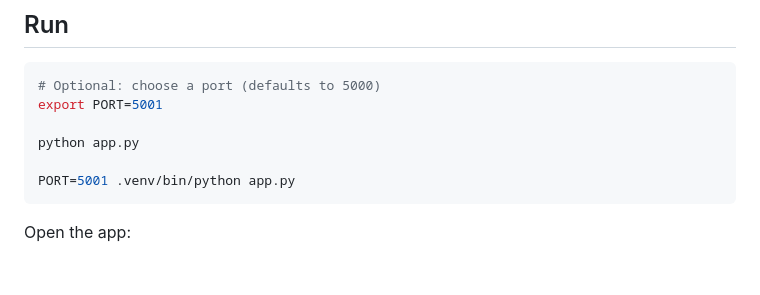
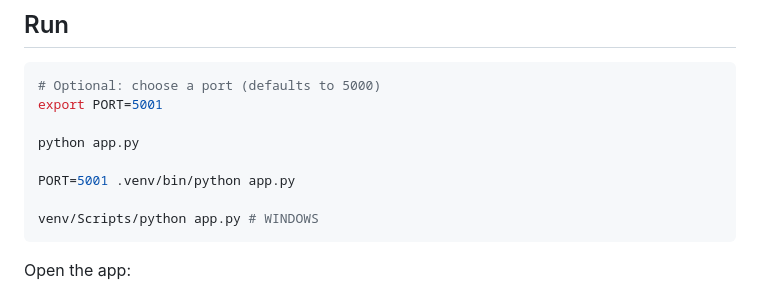
Before and after one commit to Pavadeppam/shelftruth_label_aiassistance, a Markdown page: README.md, the part around the change. GitHub-like rendering; blank space fills up the shorter version.

````diff
--- a/README.md
+++ b/README.md
@@ -37,8 +37,9 @@ export PORT=5001
 python app.py
 
 PORT=5001 .venv/bin/python app.py
+
+venv/Scripts/python app.py # WINDOWS
 ```
-
 Open the app:
 
 - Dashboard: `http://localhost:<PORT>` (e.g., `http://localhost:5001`)
````
